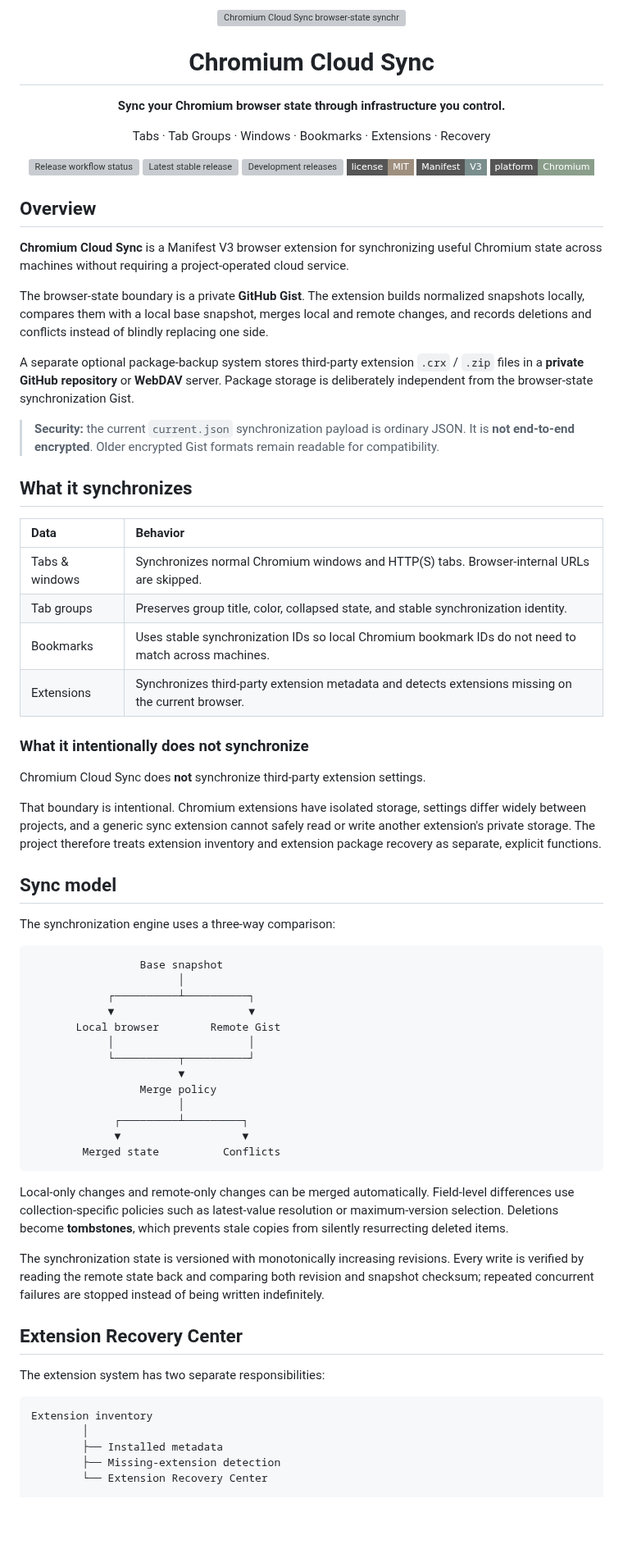
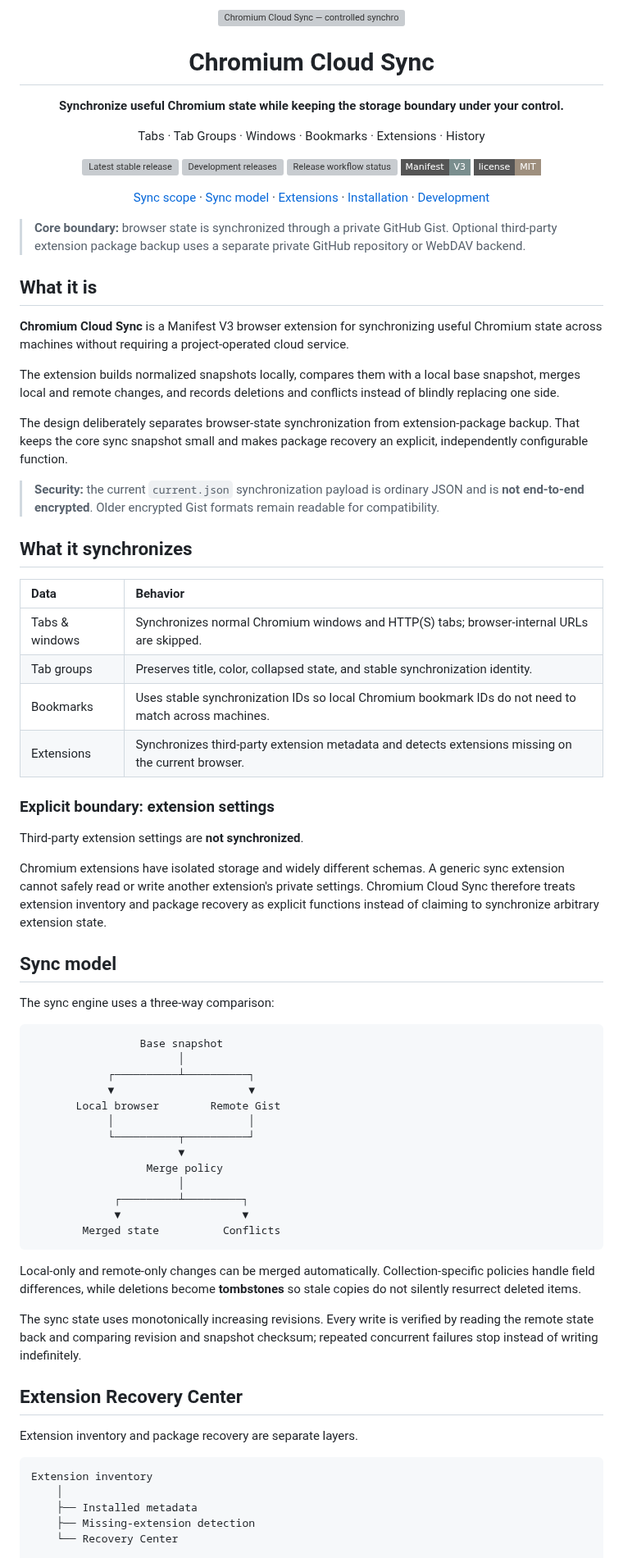
Before and after one commit to CYoJkoY/ChromiumCloudSync, a Markdown page: README.md, the part around one of its changes. Shown at 82% size. GitHub-like rendering; badges without logos; blank space fills up the shorter version; grey boxes are pictures that could not be loaded.

Commit message:
docs: rewrite README with readme-craft

````diff
--- a/README.md
+++ b/README.md
@@ -1,49 +1,51 @@
 <div align="center">
-  <img src="assets/readme/hero-v2.svg" alt="Chromium Cloud Sync browser-state synchronization workflow" width="960">
+  <img src="assets/readme/hero-v2.svg" alt="Chromium Cloud Sync — controlled synchronization for Chromium browser state" width="960" style="max-width: 100%; height: auto;">
+
+  <h1>Chromium Cloud Sync</h1>
+  <p><strong>Synchronize useful Chromium state while keeping the storage boundary under your control.</strong></p>
+  <p>Tabs · Tab Groups · Windows · Bookmarks · Extensions · History</p>
+
+  <p>
+    <a href="https://github.com/CYoJkoY/ChromiumCloudSync/releases"><img src="https://img.shields.io/github/v/release/CYoJkoY/ChromiumCloudSync?style=flat-square&label=stable" alt="Latest stable release"></a>
+    <a href="https://github.com/CYoJkoY/ChromiumCloudSync/releases"><img src="https://img.shields.io/github/v/release/CYoJkoY/ChromiumCloudSync?include_prereleases&label=dev%20builds&style=flat-square" alt="Development releases"></a>
+    <a href="https://github.com/CYoJkoY/ChromiumCloudSync/actions/workflows/release.yml"><img src="https://img.shields.io/github/actions/workflow/status/CYoJkoY/ChromiumCloudSync/release.yml?style=flat-square&label=release" alt="Release workflow status"></a>
+    <img src="https://img.shields.io/badge/Manifest-V3-7A8E8E?style=flat-square" alt="Manifest V3">
+    <a href="LICENSE"><img src="https://img.shields.io/badge/license-MIT-9E8F7E?style=flat-square" alt="MIT License"></a>
+  </p>
+
+  <p><a href="#what-it-synchronizes">Sync scope</a> · <a href="#sync-model">Sync model</a> · <a href="#extension-recovery-center">Extensions</a> · <a href="#installation">Installation</a> · <a href="#development">Development</a></p>
 </div>
 
-<div align="center">
-  <h1>Chromium Cloud Sync</h1>
-  <p><strong>Sync your Chromium browser state through infrastructure you control.</strong></p>
-  <p>Tabs · Tab Groups · Windows · Bookmarks · Extensions · Recovery</p>
-  <p>
-    <a href="https://github.com/CYoJkoY/ChromiumCloudSync/actions/workflows/release.yml"><img src="https://img.shields.io/github/actions/workflow/status/CYoJkoY/ChromiumCloudSync/release.yml?style=flat-square&label=release" alt="Release workflow status"></a>
-    <a href="https://github.com/CYoJkoY/ChromiumCloudSync/releases"><img src="https://img.shields.io/github/v/release/CYoJkoY/ChromiumCloudSync?style=flat-square" alt="Latest stable release"></a>
-    <a href="https://github.com/CYoJkoY/ChromiumCloudSync/releases"><img src="https://img.shields.io/github/v/release/CYoJkoY/ChromiumCloudSync?include_prereleases&label=dev%20builds&style=flat-square" alt="Development releases"></a>
-    <a href="LICENSE"><img src="https://img.shields.io/badge/license-MIT-9E8F7E?style=flat-square" alt="MIT license"></a>
-    <img src="https://img.shields.io/badge/Manifest-V3-7A8E8E?style=flat-square" alt="Manifest V3">
-    <img src="https://img.shields.io/badge/platform-Chromium-8A9E8B?style=flat-square" alt="Chromium">
-  </p>
-</div>
+> **Core boundary:** browser state is synchronized through a private GitHub Gist. Optional third-party extension package backup uses a separate private GitHub repository or WebDAV backend.
 
-## Overview
+## What it is
 
 **Chromium Cloud Sync** is a Manifest V3 browser extension for synchronizing useful Chromium state across machines without requiring a project-operated cloud service.
 
-The browser-state boundary is a private **GitHub Gist**. The extension builds normalized snapshots locally, compares them with a local base snapshot, merges local and remote changes, and records deletions and conflicts instead of blindly replacing one side.
+The extension builds normalized snapshots locally, compares them with a local base snapshot, merges local and remote changes, and records deletions and conflicts instead of blindly replacing one side.
 
-A separate optional package-backup system stores third-party extension `.crx` / `.zip` files in a **private GitHub repository** or **WebDAV** server. Package storage is deliberately independent from the browser-state synchronization Gist.
+The design deliberately separates browser-state synchronization from extension-package backup. That keeps the core sync snapshot small and makes package recovery an explicit, independently configurable function.
 
-> **Security:** the current `current.json` synchronization payload is ordinary JSON. It is **not end-to-end encrypted**. Older encrypted Gist formats remain readable for compatibility.
+> **Security:** the current `current.json` synchronization payload is ordinary JSON and is **not end-to-end encrypted**. Older encrypted Gist formats remain readable for compatibility.
 
 ## What it synchronizes
 
 | Data | Behavior |
 | :--- | :--- |
-| Tabs & windows | Synchronizes normal Chromium windows and HTTP(S) tabs. Browser-internal URLs are skipped. |
-| Tab groups | Preserves group title, color, collapsed state, and stable synchronization identity. |
+| Tabs & windows | Synchronizes normal Chromium windows and HTTP(S) tabs; browser-internal URLs are skipped. |
+| Tab groups | Preserves title, color, collapsed state, and stable synchronization identity. |
 | Bookmarks | Uses stable synchronization IDs so local Chromium bookmark IDs do not need to match across machines. |
 | Extensions | Synchronizes third-party extension metadata and detects extensions missing on the current browser. |
 
-### What it intentionally does not synchronize
+### Explicit boundary: extension settings
 
-Chromium Cloud Sync does **not** synchronize third-party extension settings.
+Third-party extension settings are **not synchronized**.
 
-That boundary is intentional. Chromium extensions have isolated storage, settings differ widely between projects, and a generic sync extension cannot safely read or write another extension's private storage. The project therefore treats extension inventory and extension package recovery as separate, explicit functions.
+Chromium extensions have isolated storage and widely different schemas. A generic sync extension cannot safely read or write another extension's private settings. Chromium Cloud Sync therefore treats extension inventory and package recovery as explicit functions instead of claiming to synchronize arbitrary extension state.
 
 ## Sync model
 
-The synchronization engine uses a three-way comparison:
+The sync engine uses a three-way comparison:
 
 ```text
                  Base snapshot
@@ -54,25 +56,25 @@ The synchronization engine uses a three-way comparison:
             │                     │
             └──────────┬──────────┘
                        ▼
-                 Merge policy
+                  Merge policy
                        │
              ┌─────────┴─────────┐
              ▼                   ▼
         Merged state          Conflicts
 ```
 
-Local-only changes and remote-only changes can be merged automatically. Field-level differences use collection-specific policies such as latest-value resolution or maximum-version selection. Deletions become **tombstones**, which prevents stale copies from silently resurrecting deleted items.
+Local-only and remote-only changes can be merged automatically. Collection-specific policies handle field differences, while deletions become **tombstones** so stale copies do not silently resurrect deleted items.
 
-The synchronization state is versioned with monotonically increasing revisions. Every write is verified by reading the remote state back and comparing both revision and snapshot checksum; repeated concurrent failures are stopped instead of being written indefinitely.
+The sync state uses monotonically increasing revisions. Every write is verified by reading the remote state back and comparing revision and snapshot checksum; repeated concurrent failures stop instead of writing indefinitely.
 
 ## Extension Recovery Center
 
-The extension system has two separate responsibilities:
+Extension inventory and package recovery are separate layers.
 
 ```text
 Extension inventory
-        │
-        ├── Installed metadata
-        ├── Missing-extension detection
-        └── Extension Recovery Center
+    │
+    ├── Installed metadata
+    ├── Missing-extension detection
+    └── Recovery Center
 
````
Also changed, not shown: other parts of README.md (+74 -98 lines).
